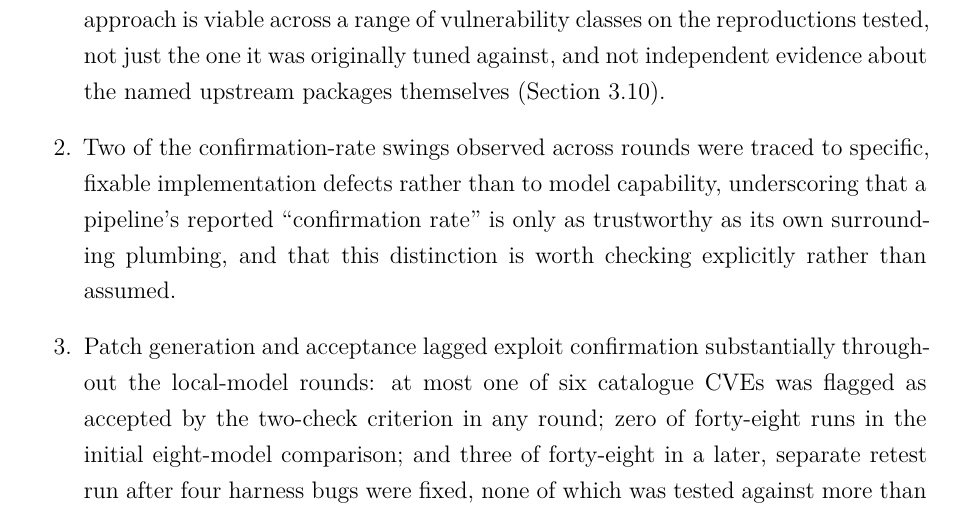
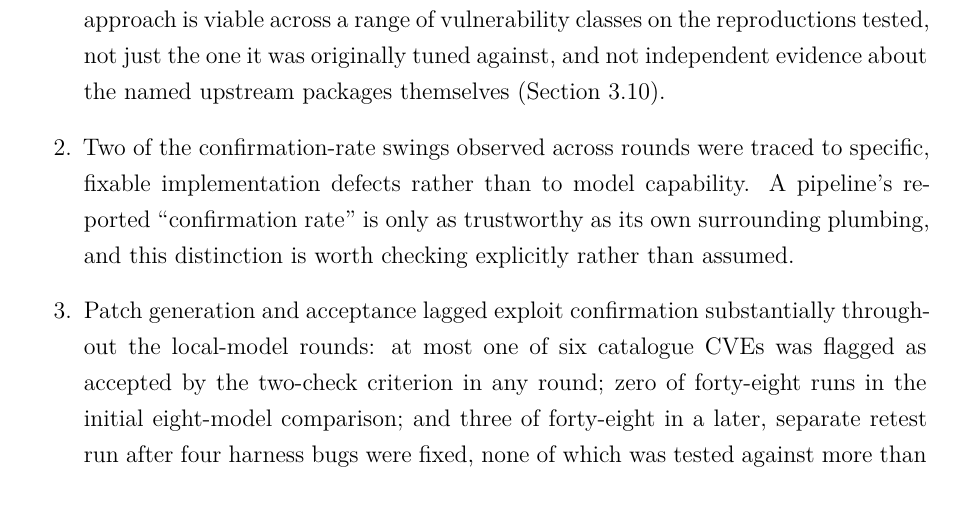
Before and after one commit to J-Dheeraj/Final-Year-Project, a LaTeX thesis (free5gc_full_deployment/FYP_Report_main_upgraded.tex): part of page 64 of 96, cut so that both start at the same text. Compiled offline with XeLaTeX; a missing font is replaced by an installed copy or a similar font.

Commit message:
docs: state one finding directly instead of via an -ing clause (no factual changes)

```diff
--- a/free5gc_full_deployment/FYP_Report_main_upgraded.tex
+++ b/free5gc_full_deployment/FYP_Report_main_upgraded.tex
@@ -716,7 +716,7 @@ Eight findings stand out from the results reported in Chapter~4.
 \begin{enumerate}
 \item Dynamic exploit confirmation against local reproductions reached 5 of 6 CVEs in the best single Ollama round, and every class in the catalogue confirmed at least once across all rounds combined: evidence that the underlying generation-and-execution approach is viable across a range of vulnerability classes on the reproductions tested, not just the one it was originally tuned against, and not independent evidence about the named upstream packages themselves (Section~\ref{sec:limitations-method-related}).
 
-\item Two of the confirmation-rate swings observed across rounds were traced to specific, fixable implementation defects rather than to model capability, underscoring that a pipeline's reported ``confirmation rate'' is only as trustworthy as its own surrounding plumbing, and that this distinction is worth checking explicitly rather than assumed.
+\item Two of the confirmation-rate swings observed across rounds were traced to specific, fixable implementation defects rather than to model capability. A pipeline's reported ``confirmation rate'' is only as trustworthy as its own surrounding plumbing, and this distinction is worth checking explicitly rather than assumed.
 
 \item Patch generation and acceptance lagged exploit confirmation substantially throughout the local-model rounds: at most one of six catalogue CVEs was flagged as accepted by the two-check criterion in any round; zero of forty-eight runs in the initial eight-model comparison; and three of forty-eight in a later, separate retest run after four harness bugs were fixed, none of which was tested against more than its own original payload.
 
```
Also changed, not shown: free5gc_full_deployment/FYP_Report_main_upgraded.pdf.
